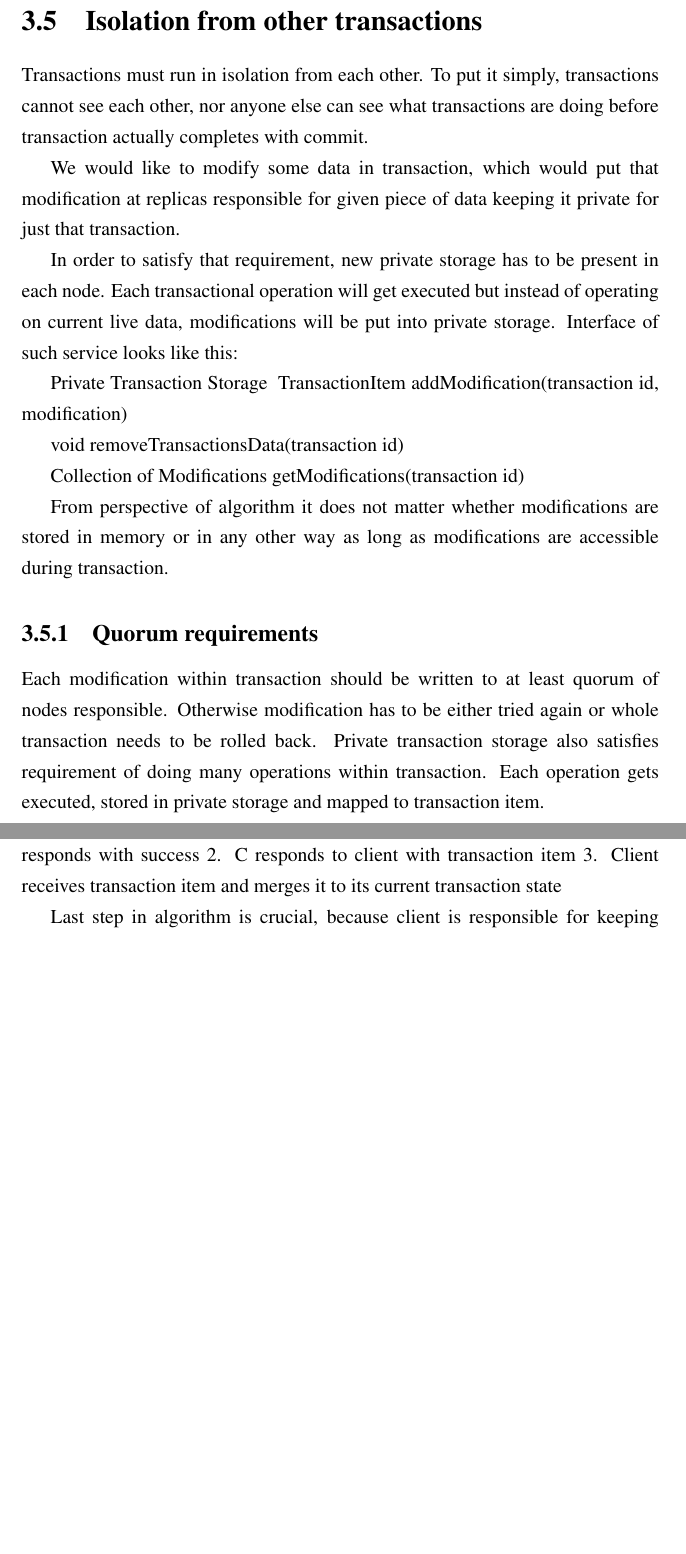
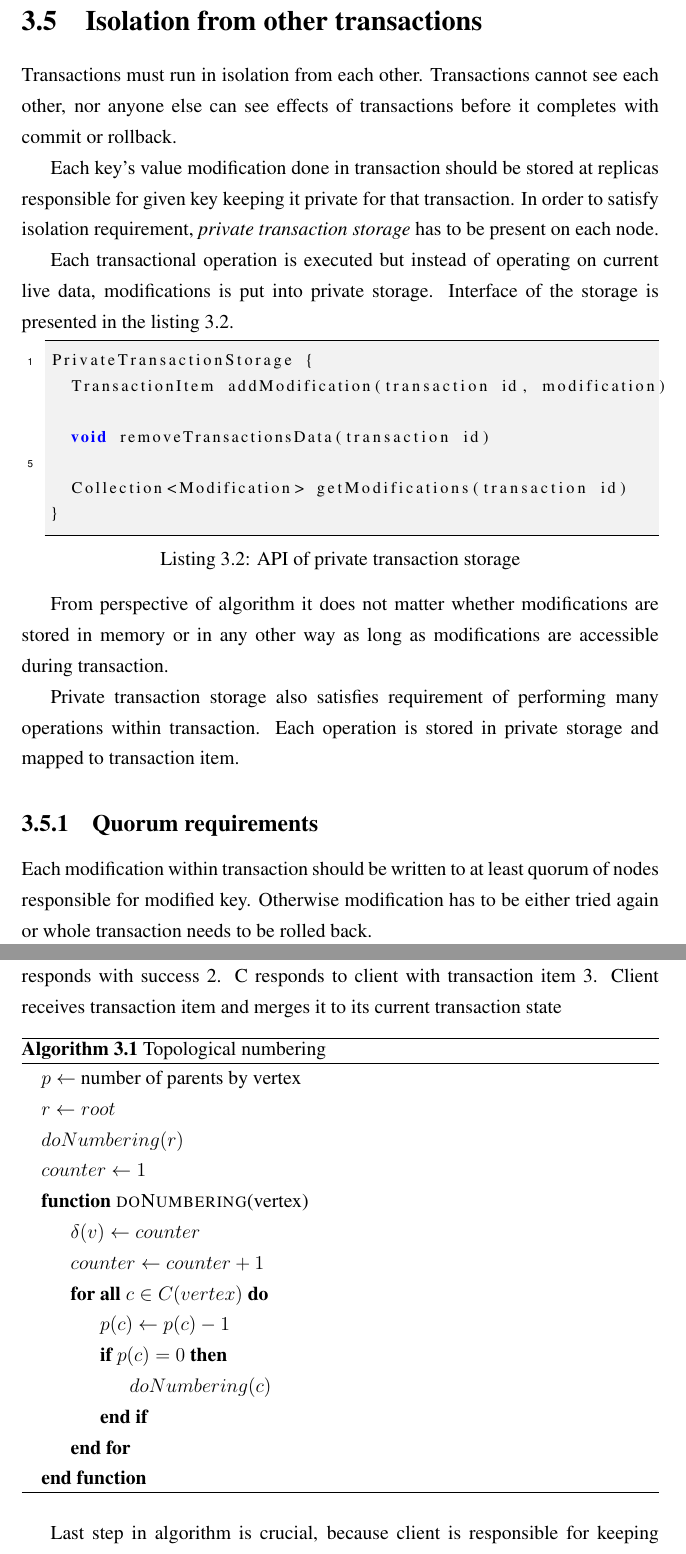
Before and after one commit to mklew/mpp-thesis, a LaTeX thesis (thesis.tex, which reads mpp/mpp-theory-algo.tex, mpp/mpp-theory-also-isolation.tex): two parts of pages 20 and 21 of 53 before the commit and two parts of pages 20 and 21 of 54 after it, joined at a grey line, cut so that both start at the same text, the shorter picture padded with empty space. Compiled offline with pdfLaTeX.

Commit message:
working on isolation subsection. pstricks package is troublesome - WIP

```diff
--- a/mpp/mpp-theory-algo.tex
+++ b/mpp/mpp-theory-algo.tex
@@ -10,33 +10,5 @@
 
 \input{mpp/mpp-theory-algo-tx-state.tex}
 
+\input{mpp/mpp-theory-also-isolation.tex}
 
-
-\section{Isolation from other transactions}
-Transactions must run in isolation from each other. To put it simply, transactions cannot see each other, nor anyone else can see what transactions are doing before transaction actually completes with commit.
-
-
-We would like to modify some data in transaction, which would put that modification at replicas responsible for given piece of data keeping it private for just that transaction.
-
-
-In order to satisfy that requirement, new private storage has to be present in each node.
-Each transactional operation will get executed but instead of operating on current live data, modifications will be put into private storage. Interface of such service looks like this:
-
-
-Private Transaction Storage {
-        TransactionItem addModification(transaction id, modification)
-
-
-        void removeTransactionsData(transaction id)
-
-
-          Collection of Modifications getModifications(transaction id)
-}
-
-
-From perspective of algorithm it does not matter whether modifications are stored in memory or in any other way as long as modifications are accessible during transaction.
-
-
-\subsection{Quorum requirements}
-Each modification within transaction should be written to at least quorum of nodes responsible. Otherwise modification has to be either tried again or whole transaction needs to be rolled back.
-Private transaction storage also satisfies requirement of doing many operations within transaction. Each operation gets executed, stored in private storage and mapped to transaction item.
@@ -60,10 +15,3 @@ At each replica:
-1. C waits until quorum responds with success
-2. C responds to client with transaction item
-3. Client receives transaction item and merges it to its current transaction state
-
-
-Last step in algorithm is crucial, because client is responsible for keeping track of all things that were modified. Nodes are unaware of modifications done at other nodes. Only client can gather all that information and keep track of it.
-        Merging two transaction states, simply means concatenating collections of transaction items from two transactions given that transaction id is the same. In terms of functional programming, transaction state is a monoid.
 
 
 
--- /dev/null
+++ b/mpp/mpp-theory-also-isolation.tex
@@ -0,0 +1,28 @@
+%!TEX root = ../thesis.tex
+
+\section{Isolation from other transactions}
+Transactions must run in isolation from each other. Transactions cannot see each other, nor anyone else can see effects of transactions before it completes with commit or rollback.
+
+Each key's value modification done in transaction should be stored at replicas responsible for given key keeping it private for that transaction. In order to satisfy isolation requirement, \emph{private transaction storage} has to be present on each node.
+
+Each transactional operation is executed but instead of operating on current live data, modifications is put into private storage. Interface of the storage is presented in the listing \ref{lst:privateTransactionStorage}.
+
+\begin{lstlisting}[language=Java,style=outcode,label={lst:privateTransactionStorage},caption={API of private transaction storage}]
+PrivateTransactionStorage {
+  TransactionItem addModification(transaction id, modification)
+
+  void removeTransactionsData(transaction id)
+
+  Collection<Modification> getModifications(transaction id)
+}
+
+\end{lstlisting}
+
+
+From perspective of algorithm it does not matter whether modifications are stored in memory or in any other way as long as modifications are accessible during transaction.
+
+Private transaction storage also satisfies requirement of performing many operations within transaction. Each operation is stored in private storage and mapped to transaction item.
+
+
+\subsection{Quorum requirements}
+Each modification within transaction should be written to at least quorum of nodes responsible for modified key. Otherwise modification has to be either tried again or whole transaction needs to be rolled back.
@@ -0,0 +46,81 @@
+1. C waits until quorum responds with success
+2. C responds to client with transaction item
+3. Client receives transaction item and merges it to its current transaction state
+
+\begin{algorithm}
+  \caption{Topological numbering}
+  \label{alg:topologicalNumbering}
+  \begin{algorithmic}
+    \State $p \gets$ number of parents by vertex
+    \State $r \gets root$
+    \State $doNumbering(r)$
+    \State $counter \gets 1$
+
+    \Function{doNumbering}{vertex}
+      \State $\delta(v) \gets counter$
+      \State $counter \gets counter + 1$
+      \ForAll{$c \in C(vertex)$}
+        \State $p(c) \gets p(c) - 1$
+        \If{$p(c) = 0$}
+          \State $doNumbering(c)$
+        \EndIf
+      \EndFor
+    \EndFunction
+  \end{algorithmic}
+\end{algorithm}
+
+% \begin{figure}[hbt]
+%   \begin{center}
+%     \setlength{\unitlength}{0.7cm}
+%     \begin{pspicture}[showgrid=false](3, 6)
+
+%         \psset{fillcolor=vertexColor, fillstyle=solid, xunit=7mm, yunit=8mm}
+%         \cnodeput(2, 7){a}{\color{vertexTextColor} \small A}
+%         \cnodeput(0, 5){b}{\color{vertexTextColor} \small B}
+%         \cnodeput(2, 5){c}{\color{vertexTextColor} \small C}
+%         \cnodeput(4, 5){d}{\color{vertexTextColor} \small D}
+%         \cnodeput(0, 3){e}{\color{vertexTextColor} \small E}
+%         \cnodeput(2, 3){f}{\color{vertexTextColor} \small F}
+%         \cnodeput(4, 3){g}{\color{vertexTextColor} \small G}
+%         \cnodeput(2, 1){h}{\color{vertexTextColor} \small H}
+
+%         \psset{linecolor=connectorColor, arrowscale=2.5}
+%         \ncline{->}{a}{b}
+%         \ncline{->}{a}{c}
+%         \ncline{->}{a}{d}
+%         \ncline{->}{b}{f}
+%         \ncline{->}{d}{f}
+%         \ncline{->}{c}{e}
+%         \ncline{->}{c}{g}
+%         \ncline{->}{f}{h}
+
+%         \psset{linecolor=highlightedConnectorColor, arrowscale=2.5}
+%         \ncarc[arcangle=30, fillstyle=none]{->}{c}{h}
+
+%       \end{pspicture}
+%   \end{center}
+%   \caption{Trimming the false-positive conflicts in both directions}
+%   \label{fig:trimmingBoth}
+% \end{figure}
+
+%\begin{pdfpic}
+%  \psset{unit=0.75cm}
+%\newgray{mygray}{.65}
+  % \begin{pspicture}(-5,-5)(5,5)
+  %   \psaxes[labels=none,ticks=none]{<->}(0,0)(-4,-4)(4,4)
+  %   \psdots(0,0)(3,2)(-2,1)(-1,-1)(2,-2)
+  %   \dotline(3,0)(3,2)(0,2)
+  %   \dotline(-2,0)(-2,1)(0,1)
+  %   \dotline(-1,0)(-1,-1)(0,-1)
+  %   \dotline(2,0)(2,-2)(0,-2)
+  %   \uput[dr](0,0){(0,0)}
+  %   \uput[ur](3,2){(3,2)}
+  %   \uput[ul](-2,1){(-2,1)}
+  %   \uput[dl](-1,-1){(-1,-1)}
+  %   \uput[dr](2,-2){(2,-2)}
+  % \end{pspicture}
+%\end{pdfpic}
+
+
+Last step in algorithm is crucial, because client is responsible for keeping track of all things that were modified. Nodes are unaware of modifications done at other nodes. Only client can gather all that information and keep track of it.
+        Merging two transaction states, simply means concatenating collections of transaction items from two transactions given that transaction id is the same. In terms of functional programming, transaction state is a monoid.
--- a/thesis.tex
+++ b/thesis.tex
@@ -24,7 +24,8 @@
 \usepackage{color}
 \usepackage{epic}
 \usepackage{eepic}
-\usepackage{pstricks}
+%\usepackage[noshell]{pdftricks}
+\usepackage[noshell]{pstricks}
 \usepackage{pst-node}
 \usepackage{times}
 \usepackage{pstcol}
```
Also changed, not shown: mpp/mpp-theory-algo-tx-state.tex (+2 -1 lines), mpp/mpp-theory-algo.tex (17 more changed lines), mpp/mpp-theory-also-isolation.tex (17 more changed lines).
